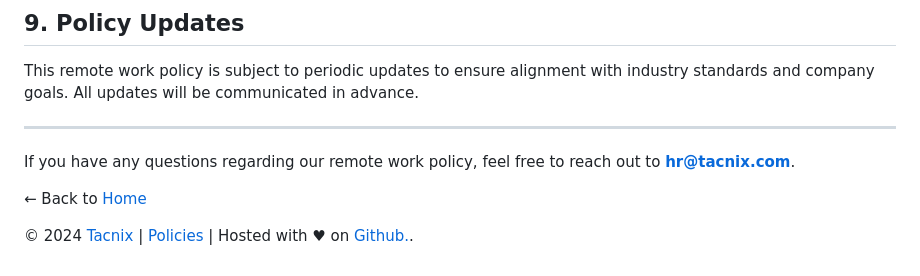
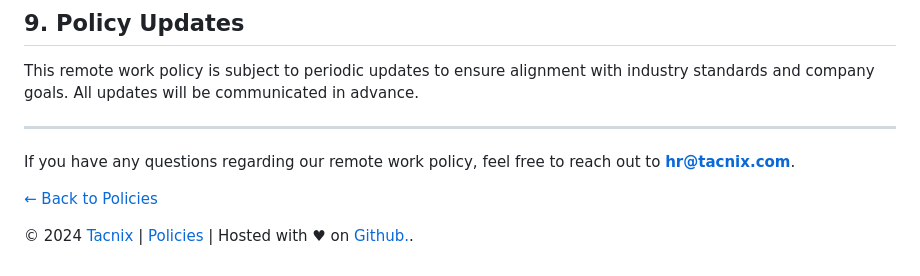
Before and after one commit to Tacnix/Tacnix, a Markdown page: remote-policy.md, the part around the change. Rendered like a GitHub page.

```diff
--- a/remote-policy.md
+++ b/remote-policy.md
@@ -87,6 +87,6 @@ This remote work policy is subject to periodic updates to ensure alignment with
 
 If you have any questions regarding our remote work policy, feel free to reach out to **hr@tacnix.com**.
 
-← Back to [Home](https://www.tacnix.com)
+[← Back to Policies](https://www.tacnix.com/policies)
 
 &copy; 2024 [Tacnix](https://www.tacnix.com) | [Policies](https://www.tacnix.com/policies) | Hosted with &hearts; on <a target="_blank" rel="noopener" href="https://www.github.com" alt="Github">Github.</a>.
```
